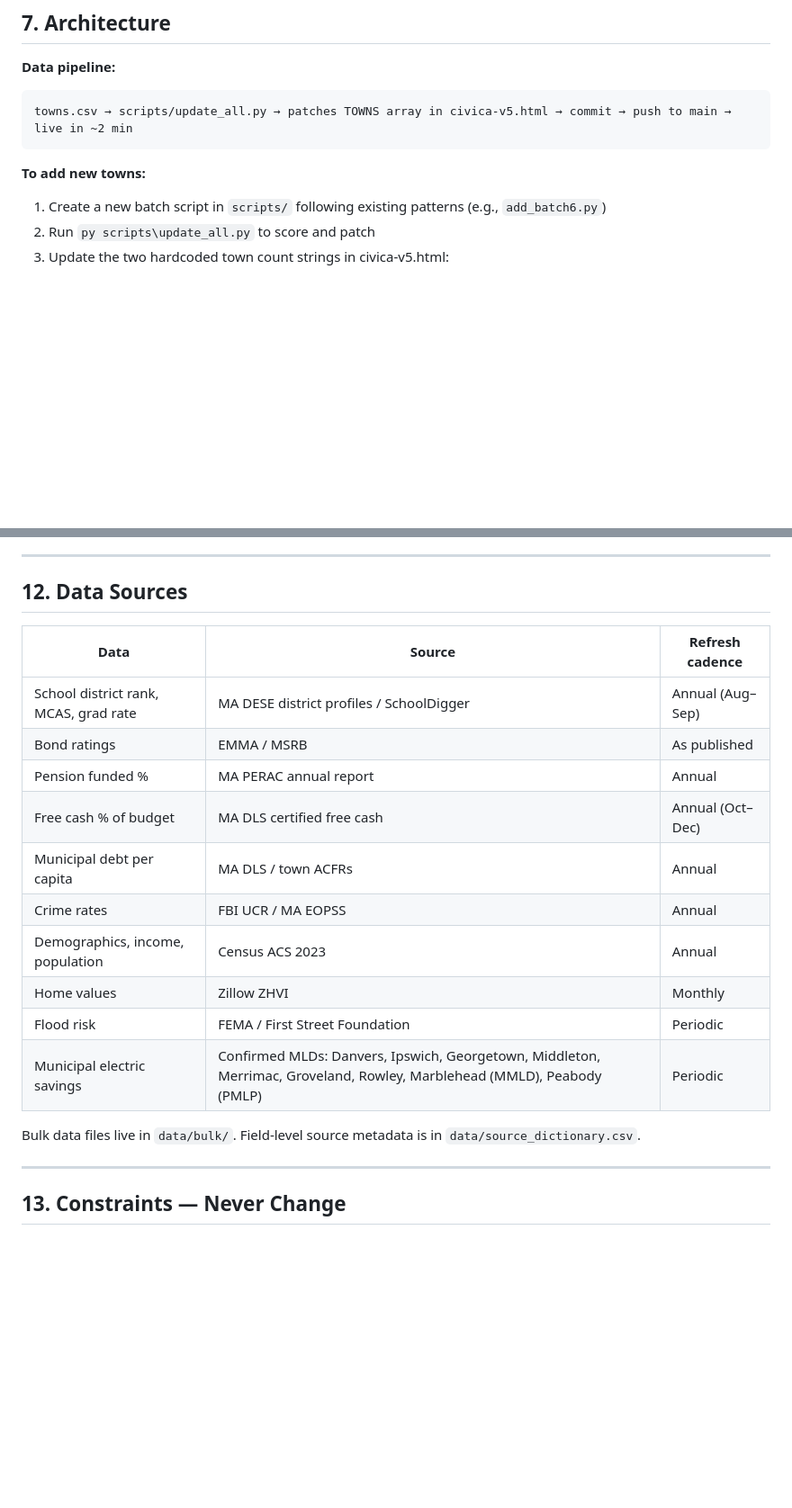
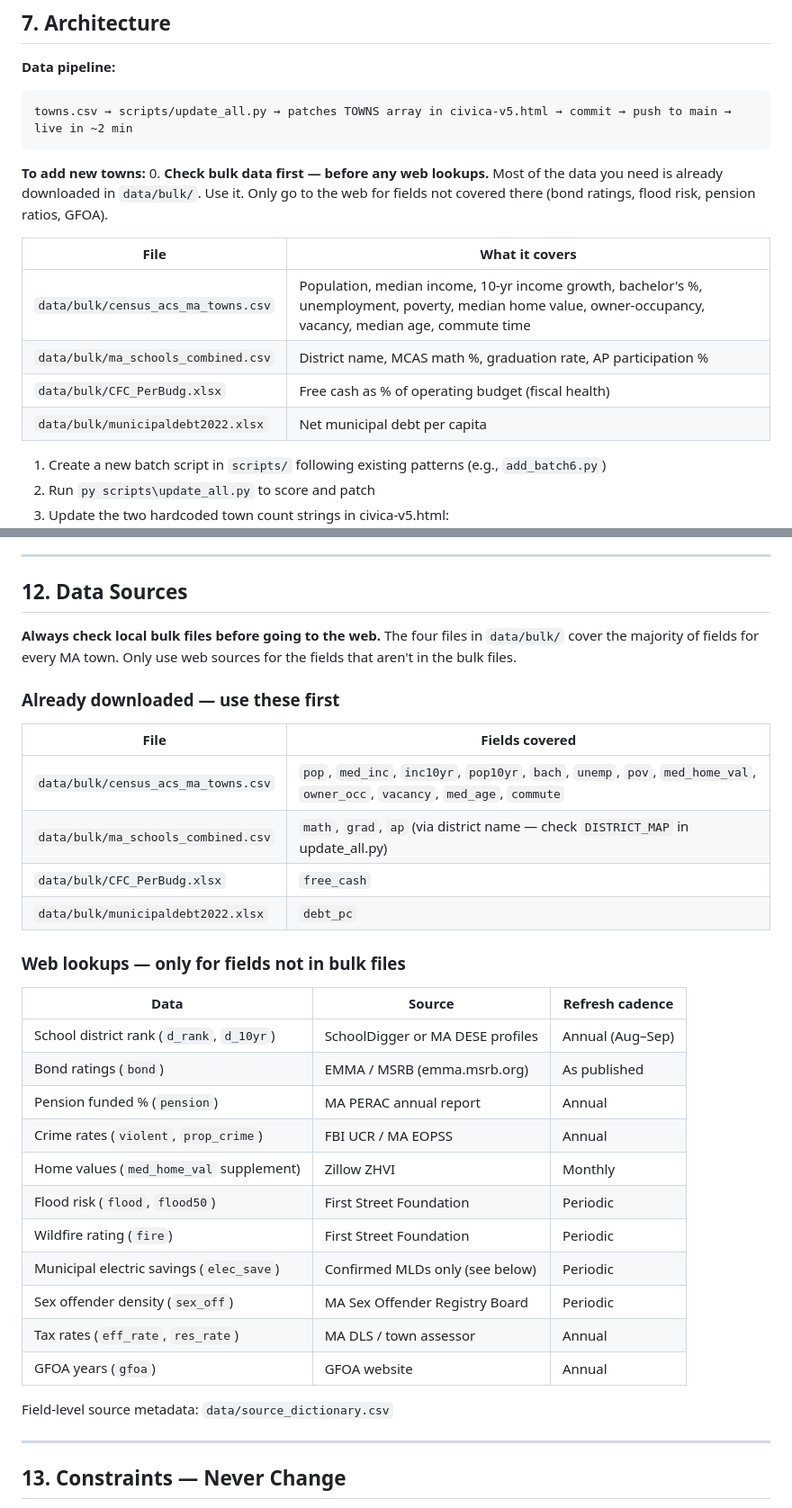
Before and after one commit to bluepenguin1234/civica, a Markdown page: CLAUDE.md, 2 parts joined by grey strips. Shown at 90% size. Rendered like a GitHub page; blank space fills up the shorter version.

Commit message:
CLAUDE.md: prioritize local bulk data over web lookups
Add explicit step 0 in the town-addition workflow and restructure
Section 12 to show which bulk files cover which fields — reduces
unnecessary web searches when adding new towns.

Co-Authored-By: Claude Sonnet 4.6 <noreply@anthropic.com>

````diff
--- a/CLAUDE.md
+++ b/CLAUDE.md
@@ -111,6 +111,15 @@ towns.csv → scripts/update_all.py → patches TOWNS array in civica-v5.html
 ```
 
 **To add new towns:**
+0. **Check bulk data first — before any web lookups.** Most of the data you need is already downloaded in `data/bulk/`. Use it. Only go to the web for fields not covered there (bond ratings, flood risk, pension ratios, GFOA).
+
+   | File | What it covers |
+   |---|---|
+   | `data/bulk/census_acs_ma_towns.csv` | Population, median income, 10-yr income growth, bachelor's %, unemployment, poverty, median home value, owner-occupancy, vacancy, median age, commute time |
+   | `data/bulk/ma_schools_combined.csv` | District name, MCAS math %, graduation rate, AP participation % |
+   | `data/bulk/CFC_PerBudg.xlsx` | Free cash as % of operating budget (fiscal health) |
+   | `data/bulk/municipaldebt2022.xlsx` | Net municipal debt per capita |
+
 1. Create a new batch script in `scripts/` following existing patterns (e.g., `add_batch6.py`)
 2. Run `py scripts\update_all.py` to score and patch
 3. Update the two hardcoded town count strings in civica-v5.html:
@@ -214,20 +223,34 @@ Use these to make good UX and feature prioritization decisions.
 
 ## 12. Data Sources
 
+**Always check local bulk files before going to the web.** The four files in `data/bulk/` cover the majority of fields for every MA town. Only use web sources for the fields that aren't in the bulk files.
+
+### Already downloaded — use these first
+
+| File | Fields covered |
+|---|---|
+| `data/bulk/census_acs_ma_towns.csv` | `pop`, `med_inc`, `inc10yr`, `pop10yr`, `bach`, `unemp`, `pov`, `med_home_val`, `owner_occ`, `vacancy`, `med_age`, `commute` |
+| `data/bulk/ma_schools_combined.csv` | `math`, `grad`, `ap` (via district name — check `DISTRICT_MAP` in update_all.py) |
+| `data/bulk/CFC_PerBudg.xlsx` | `free_cash` |
+| `data/bulk/municipaldebt2022.xlsx` | `debt_pc` |
+
+### Web lookups — only for fields not in bulk files
+
 | Data | Source | Refresh cadence |
 |---|---|---|
-| School district rank, MCAS, grad rate | MA DESE district profiles / SchoolDigger | Annual (Aug–Sep) |
-| Bond ratings | EMMA / MSRB | As published |
-| Pension funded % | MA PERAC annual report | Annual |
-| Free cash % of budget | MA DLS certified free cash | Annual (Oct–Dec) |
-| Municipal debt per capita | MA DLS / town ACFRs | Annual |
-| Crime rates | FBI UCR / MA EOPSS | Annual |
-| Demographics, income, population | Census ACS 2023 | Annual |
-| Home values | Zillow ZHVI | Monthly |
-| Flood risk | FEMA / First Street Foundation | Periodic |
-| Municipal electric savings | Confirmed MLDs: Danvers, Ipswich, Georgetown, Middleton, Merrimac, Groveland, Rowley, Marblehead (MMLD), Peabody (PMLP) | Periodic |
+| School district rank (`d_rank`, `d_10yr`) | SchoolDigger or MA DESE profiles | Annual (Aug–Sep) |
+| Bond ratings (`bond`) | EMMA / MSRB (emma.msrb.org) | As published |
+| Pension funded % (`pension`) | MA PERAC annual report | Annual |
+| Crime rates (`violent`, `prop_crime`) | FBI UCR / MA EOPSS | Annual |
+| Home values (`med_home_val` supplement) | Zillow ZHVI | Monthly |
+| Flood risk (`flood`, `flood50`) | First Street Foundation | Periodic |
+| Wildfire rating (`fire`) | First Street Foundation | Periodic |
+| Municipal electric savings (`elec_save`) | Confirmed MLDs only (see below) | Periodic |
+| Sex offender density (`sex_off`) | MA Sex Offender Registry Board | Periodic |
+| Tax rates (`eff_rate`, `res_rate`) | MA DLS / town assessor | Annual |
+| GFOA years (`gfoa`) | GFOA website | Annual |
 
-Bulk data files live in `data/bulk/`. Field-level source metadata is in `data/source_dictionary.csv`.
+Field-level source metadata: `data/source_dictionary.csv`
 
 ---
 
````
